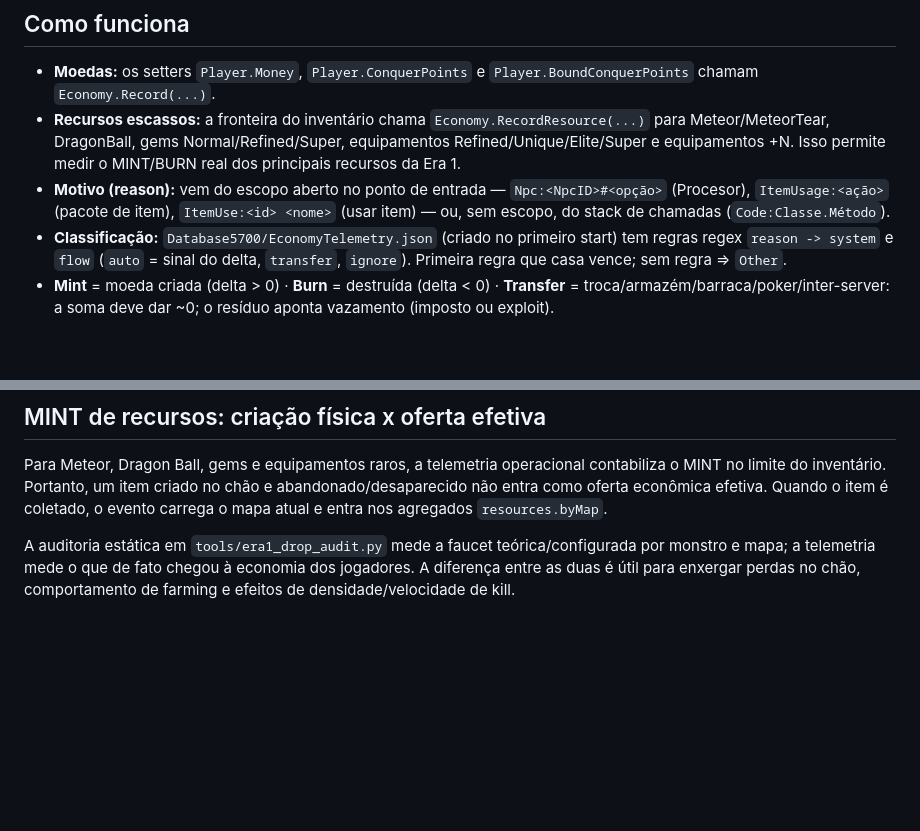
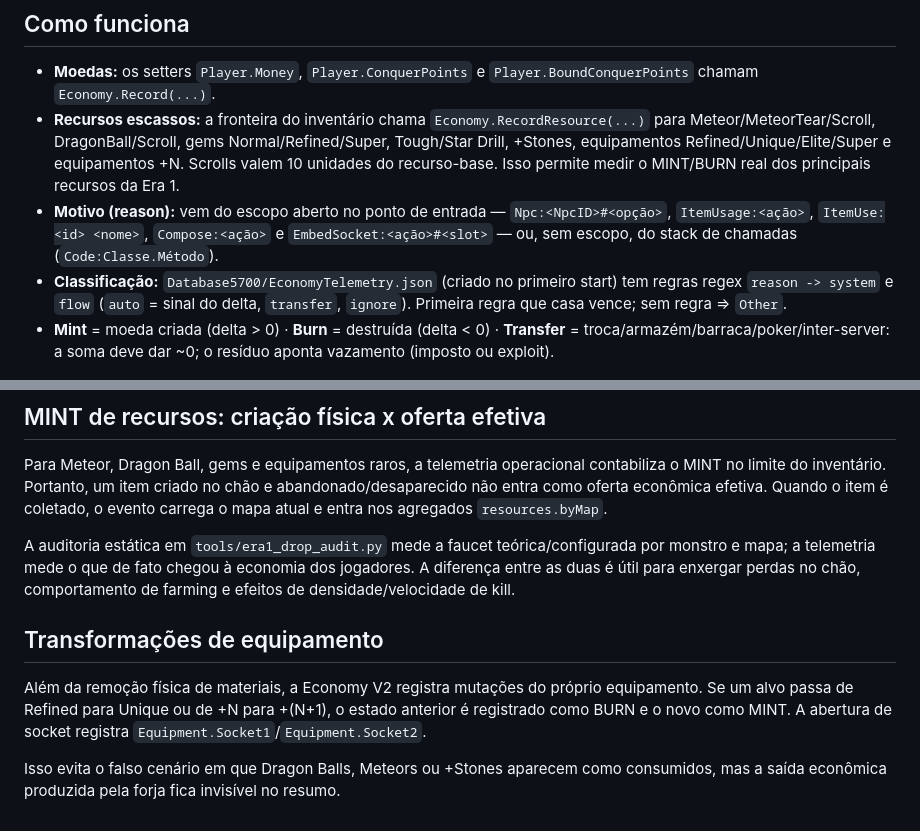
Before and after one commit to taukkunen1/pedro-e-lucaas, a Markdown page: docs/ECONOMIA_TELEMETRIA.md, 2 parts joined by grey strips. GitHub-like rendering; blank space fills up the shorter version.

Commit message:
Document forging transformation telemetry

```diff
--- a/docs/ECONOMIA_TELEMETRIA.md
+++ b/docs/ECONOMIA_TELEMETRIA.md
@@ -2,8 +2,8 @@
 
 ## Como funciona
 - **Moedas:** os setters `Player.Money`, `Player.ConquerPoints` e `Player.BoundConquerPoints` chamam `Economy.Record(...)`.
-- **Recursos escassos:** a fronteira do inventário chama `Economy.RecordResource(...)` para Meteor/MeteorTear, DragonBall, gems Normal/Refined/Super, equipamentos Refined/Unique/Elite/Super e equipamentos +N. Isso permite medir o MINT/BURN real dos principais recursos da Era 1.
-- **Motivo (reason):** vem do escopo aberto no ponto de entrada — `Npc:<NpcID>#<opção>` (Procesor), `ItemUsage:<ação>` (pacote de item), `ItemUse:<id> <nome>` (usar item) — ou, sem escopo, do stack de chamadas (`Code:Classe.Método`).
+- **Recursos escassos:** a fronteira do inventário chama `Economy.RecordResource(...)` para Meteor/MeteorTear/Scroll, DragonBall/Scroll, gems Normal/Refined/Super, Tough/Star Drill, +Stones, equipamentos Refined/Unique/Elite/Super e equipamentos +N. Scrolls valem 10 unidades do recurso-base. Isso permite medir o MINT/BURN real dos principais recursos da Era 1.
+- **Motivo (reason):** vem do escopo aberto no ponto de entrada — `Npc:<NpcID>#<opção>`, `ItemUsage:<ação>`, `ItemUse:<id> <nome>`, `Compose:<ação>` e `EmbedSocket:<ação>#<slot>` — ou, sem escopo, do stack de chamadas (`Code:Classe.Método`).
 - **Classificação:** `Database5700/EconomyTelemetry.json` (criado no primeiro start) tem regras regex `reason -> system` e `flow` (`auto` = sinal do delta, `transfer`, `ignore`). Primeira regra que casa vence; sem regra => `Other`.
 - **Mint** = moeda criada (delta > 0) · **Burn** = destruída (delta < 0) · **Transfer** = troca/armazém/barraca/poker/inter-server: a soma deve dar ~0; o resíduo aponta vazamento (imposto ou exploit).
 
@@ -34,3 +34,9 @@ Para a auditoria estática por monstro/mapa, use `python tools/era1_drop_audit.p
 Para Meteor, Dragon Ball, gems e equipamentos raros, a telemetria operacional contabiliza o MINT no limite do inventário. Portanto, um item criado no chão e abandonado/desaparecido não entra como oferta econômica efetiva. Quando o item é coletado, o evento carrega o mapa atual e entra nos agregados `resources.byMap`.
 
 A auditoria estática em `tools/era1_drop_audit.py` mede a faucet teórica/configurada por monstro e mapa; a telemetria mede o que de fato chegou à economia dos jogadores. A diferença entre as duas é útil para enxergar perdas no chão, comportamento de farming e efeitos de densidade/velocidade de kill.
+
+
+## Transformações de equipamento
+Além da remoção física de materiais, a Economy V2 registra mutações do próprio equipamento. Se um alvo passa de Refined para Unique ou de +N para +(N+1), o estado anterior é registrado como BURN e o novo como MINT. A abertura de socket registra `Equipment.Socket1`/`Equipment.Socket2`.
+
+Isso evita o falso cenário em que Dragon Balls, Meteors ou +Stones aparecem como consumidos, mas a saída econômica produzida pela forja fica invisível no resumo.
```
